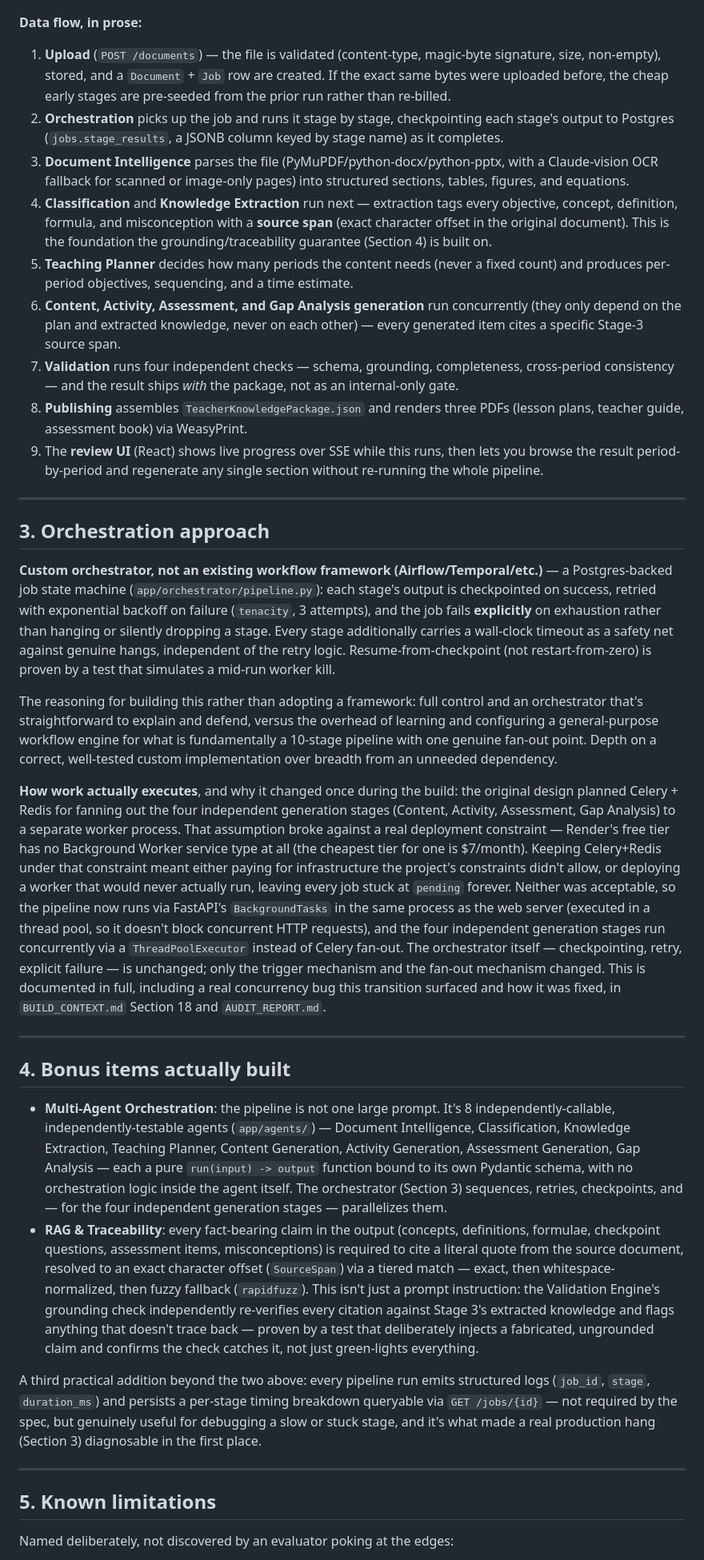
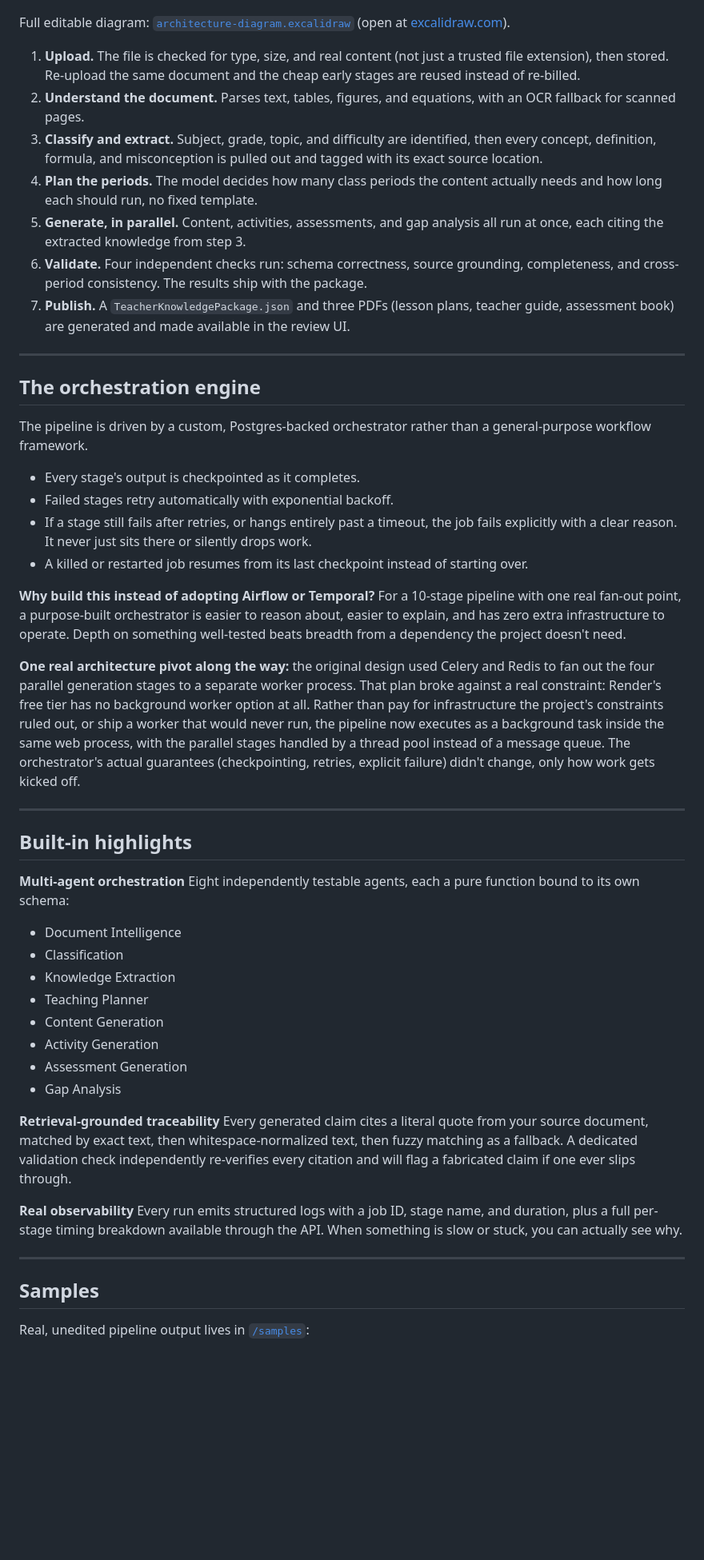
Before and after one commit to aloktripathi1/GyanKosh, a Markdown page: docs/README.md, the part around one of its changes. Shown at 80% size. GitHub-like rendering; blank space fills up the shorter version.

```diff
--- a/docs/README.md
+++ b/docs/README.md
@@ -61,40 +69,55 @@ Full labeled diagram: [`architecture-diagram.excalidraw`](architecture-diagram.e
 
 ![GyanKosh architecture diagram](Gyankosh.png)
 
-**Data flow, in prose:**
+Full editable diagram: [`architecture-diagram.excalidraw`](architecture-diagram.excalidraw) (open at [excalidraw.com](https://excalidraw.com)).
 
-1. **Upload** (`POST /documents`) — the file is validated (content-type, magic-byte signature, size, non-empty), stored, and a `Document` + `Job` row are created. If the exact same bytes were uploaded before, the cheap early stages are pre-seeded from the prior run rather than re-billed.
-2. **Orchestration** picks up the job and runs it stage by stage, checkpointing each stage's output to Postgres (`jobs.stage_results`, a JSONB column keyed by stage name) as it completes.
-3. **Document Intelligence** parses the file (PyMuPDF/python-docx/python-pptx, with a Claude-vision OCR fallback for scanned or image-only pages) into structured sections, tables, figures, and equations.
-4. **Classification** and **Knowledge Extraction** run next — extraction tags every objective, concept, definition, formula, and misconception with a **source span** (exact character offset in the original document). This is the foundation the grounding/traceability guarantee (Section 4) is built on.
-5. **Teaching Planner** decides how many periods the content needs (never a fixed count) and produces per-period objectives, sequencing, and a time estimate.
-6. **Content, Activity, Assessment, and Gap Analysis generation** run concurrently (they only depend on the plan and extracted knowledge, never on each other) — every generated item cites a specific Stage-3 source span.
-7. **Validation** runs four independent checks — schema, grounding, completeness, cross-period consistency — and the result ships *with* the package, not as an internal-only gate.
-8. **Publishing** assembles `TeacherKnowledgePackage.json` and renders three PDFs (lesson plans, teacher guide, assessment book) via WeasyPrint.
-9. The **review UI** (React) shows live progress over SSE while this runs, then lets you browse the result period-by-period and regenerate any single section without re-running the whole pipeline.
+1. **Upload.** The file is checked for type, size, and real content (not just a trusted file extension), then stored. Re-upload the same document and the cheap early stages are reused instead of re-billed.
+2. **Understand the document.** Parses text, tables, figures, and equations, with an OCR fallback for scanned pages.
+3. **Classify and extract.** Subject, grade, topic, and difficulty are identified, then every concept, definition, formula, and misconception is pulled out and tagged with its exact source location.
+4. **Plan the periods.** The model decides how many class periods the content actually needs and how long each should run, no fixed template.
+5. **Generate, in parallel.** Content, activities, assessments, and gap analysis all run at once, each citing the extracted knowledge from step 3.
+6. **Validate.** Four independent checks run: schema correctness, source grounding, completeness, and cross-period consistency. The results ship with the package.
+7. **Publish.** A `TeacherKnowledgePackage.json` and three PDFs (lesson plans, teacher guide, assessment book) are generated and made available in the review UI.
 
 ---
 
-## 3. Orchestration approach
+## The orchestration engine
 
-**Custom orchestrator, not an existing workflow framework (Airflow/Temporal/etc.)** — a Postgres-backed job state machine (`app/orchestrator/pipeline.py`): each stage's output is checkpointed on success, retried with exponential backoff on failure (`tenacity`, 3 attempts), and the job fails **explicitly** on exhaustion rather than hanging or silently dropping a stage. Every stage additionally carries a wall-clock timeout as a safety net against genuine hangs, independent of the retry logic. Resume-from-checkpoint (not restart-from-zero) is proven by a test that simulates a mid-run worker kill.
+The pipeline is driven by a custom, Postgres-backed orchestrator rather than a general-purpose workflow framework.
 
-The reasoning for building this rather than adopting a framework: full control and an orchestrator that's straightforward to explain and defend, versus the overhead of learning and configuring a general-purpose workflow engine for what is fundamentally a 10-stage pipeline with one genuine fan-out point. Depth on a correct, well-tested custom implementation over breadth from an unneeded dependency.
+- Every stage's output is checkpointed as it completes.
+- Failed stages retry automatically with exponential backoff.
+- If a stage still fails after retries, or hangs entirely past a timeout, the job fails explicitly with a clear reason. It never just sits there or silently drops work.
+- A killed or restarted job resumes from its last checkpoint instead of starting over.
 
-**How work actually executes**, and why it changed once during the build: the original design planned Celery + Redis for fanning out the four independent generation stages (Content, Activity, Assessment, Gap Analysis) to a separate worker process. That assumption broke against a real deployment constraint — Render's free tier has no Background Worker service type at all (the cheapest tier for one is $7/month). Keeping Celery+Redis under that constraint meant either paying for infrastructure the project's constraints didn't allow, or deploying a worker that would never actually run, leaving every job stuck at `pending` forever. Neither was acceptable, so the pipeline now runs via FastAPI's `BackgroundTasks` in the same process as the web server (executed in a thread pool, so it doesn't block concurrent HTTP requests), and the four independent generation stages run concurrently via a `ThreadPoolExecutor` instead of Celery fan-out. The orchestrator itself — checkpointing, retry, explicit failure — is unchanged; only the trigger mechanism and the fan-out mechanism changed. This is documented in full, including a real concurrency bug this transition surfaced and how it was fixed, in `BUILD_CONTEXT.md` Section 18 and `AUDIT_REPORT.md`.
+**Why build this instead of adopting Airflow or Temporal?** For a 10-stage pipeline with one real fan-out point, a purpose-built orchestrator is easier to reason about, easier to explain, and has zero extra infrastructure to operate. Depth on something well-tested beats breadth from a dependency the project doesn't need.
+
+**One real architecture pivot along the way:** the original design used Celery and Redis to fan out the four parallel generation stages to a separate worker process. That plan broke against a real constraint: Render's free tier has no background worker option at all. Rather than pay for infrastructure the project's constraints ruled out, or ship a worker that would never run, the pipeline now executes as a background task inside the same web process, with the parallel stages handled by a thread pool instead of a message queue. The orchestrator's actual guarantees (checkpointing, retries, explicit failure) didn't change, only how work gets kicked off.
 
 ---
 
-## 4. Bonus items actually built
+## Built-in highlights
 
-- **Multi-Agent Orchestration**: the pipeline is not one large prompt. It's 8 independently-callable, independently-testable agents (`app/agents/`) — Document Intelligence, Classification, Knowledge Extraction, Teaching Planner, Content Generation, Activity Generation, Assessment Generation, Gap Analysis — each a pure `run(input) -> output` function bound to its own Pydantic schema, with no orchestration logic inside the agent itself. The orchestrator (Section 3) sequences, retries, checkpoints, and — for the four independent generation stages — parallelizes them.
-- **RAG & Traceability**: every fact-bearing claim in the output (concepts, definitions, formulae, checkpoint questions, assessment items, misconceptions) is required to cite a literal quote from the source document, resolved to an exact character offset (`SourceSpan`) via a tiered match — exact, then whitespace-normalized, then fuzzy fallback (`rapidfuzz`). This isn't just a prompt instruction: the Validation Engine's grounding check independently re-verifies every citation against Stage 3's extracted knowledge and flags anything that doesn't trace back — proven by a test that deliberately injects a fabricated, ungrounded claim and confirms the check catches it, not just green-lights everything.
+**Multi-agent orchestration**
+Eight independently testable agents, each a pure function bound to its own schema:
+- Document Intelligence
+- Classification
+- Knowledge Extraction
+- Teaching Planner
+- Content Generation
+- Activity Generation
+- Assessment Generation
+- Gap Analysis
 
-A third practical addition beyond the two above: every pipeline run emits structured logs (`job_id`, `stage`, `duration_ms`) and persists a per-stage timing breakdown queryable via `GET /jobs/{id}` — not required by the spec, but genuinely useful for debugging a slow or stuck stage, and it's what made a real production hang (Section 3) diagnosable in the first place.
+**Retrieval-grounded traceability**
+Every generated claim cites a literal quote from your source document, matched by exact text, then whitespace-normalized text, then fuzzy matching as a fallback. A dedicated validation check independently re-verifies every citation and will flag a fabricated claim if one ever slips through.
+
+**Real observability**
+Every run emits structured logs with a job ID, stage name, and duration, plus a full per-stage timing breakdown available through the API. When something is slow or stuck, you can actually see why.
 
 ---
 
-## 5. Known limitations
+## Samples
 
-Named deliberately, not discovered by an evaluator poking at the edges:
+Real, unedited pipeline output lives in [`/samples`](../samples):
 
```
Also changed, not shown: other parts of docs/README.md (+52 -44 lines).
